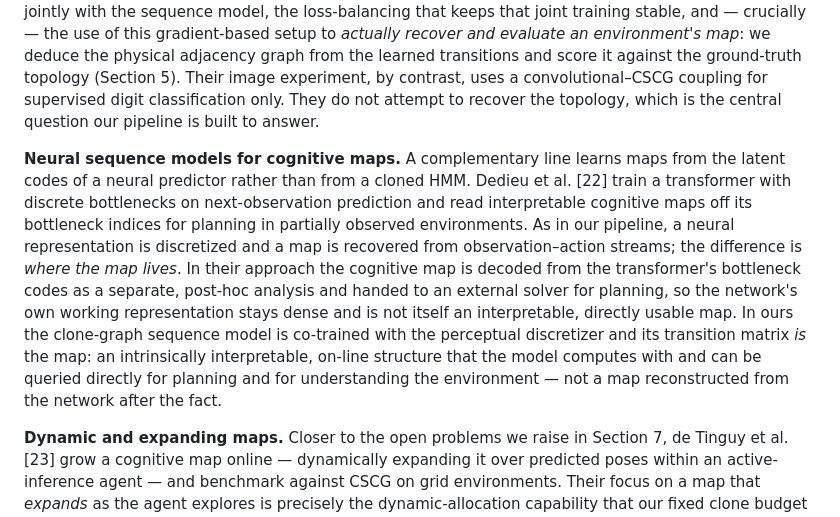
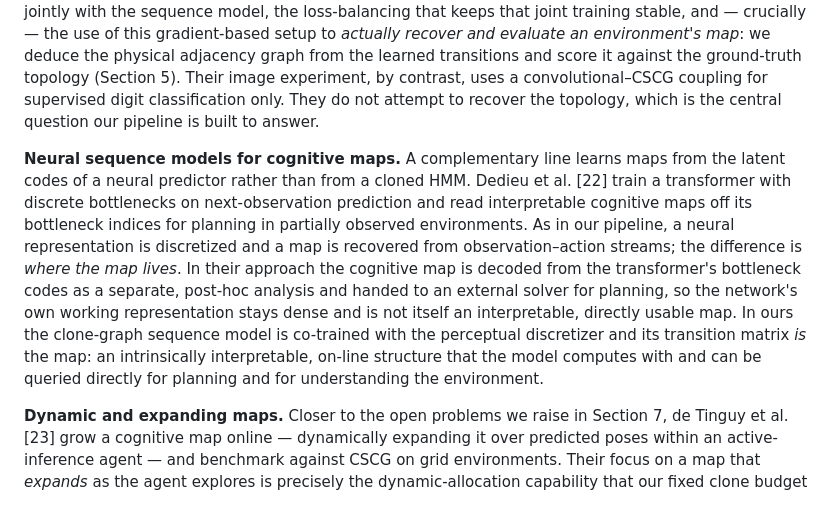
Before and after one commit to tristanstoeber/gradCSCG, a Markdown page: README.md, the part around the change. GitHub-like rendering.

```diff
--- a/README.md
+++ b/README.md
@@ -44,7 +44,7 @@ The foundation of this work is the Clone-Structured Causal Graph (CSCG) algorith
 
 **CSCG toolkit.** A differentiable cloned-HMM forward pass with a soft-observation interface and encoder-gradient flow has also been developed in concurrent, independent open-source work [21], whose image experiment couples a convolutional network with a gradient-based CSCG for supervised digit classification. Relative to this work, our specific contributions are the learned VQ-VAE discretizer trained jointly with the sequence model, the loss-balancing that keeps that joint training stable, and — crucially — the use of this gradient-based setup to *actually recover and evaluate an environment's map*: we deduce the physical adjacency graph from the learned transitions and score it against the ground-truth topology (Section 5). Their image experiment, by contrast, uses a convolutional–CSCG coupling for supervised digit classification only. They do not attempt to recover the topology, which is the central question our pipeline is built to answer.
 
-**Neural sequence models for cognitive maps.** A complementary line learns maps from the latent codes of a neural predictor rather than from a cloned HMM. Dedieu et al. [22] train a transformer with discrete bottlenecks on next-observation prediction and read interpretable cognitive maps off its bottleneck indices for planning in partially observed environments. As in our pipeline, a neural representation is discretized and a map is recovered from observation–action streams; the difference is *where the map lives*. In their approach the cognitive map is decoded from the transformer's bottleneck codes as a separate, post-hoc analysis and handed to an external solver for planning, so the network's own working representation stays dense and is not itself an interpretable, directly usable map. In ours the clone-graph sequence model is co-trained with the perceptual discretizer and its transition matrix *is* the map: an intrinsically interpretable, on-line structure that the model computes with and can be queried directly for planning and for understanding the environment — not a map reconstructed from the network after the fact.
+**Neural sequence models for cognitive maps.** A complementary line learns maps from the latent codes of a neural predictor rather than from a cloned HMM. Dedieu et al. [22] train a transformer with discrete bottlenecks on next-observation prediction and read interpretable cognitive maps off its bottleneck indices for planning in partially observed environments. As in our pipeline, a neural representation is discretized and a map is recovered from observation–action streams; the difference is *where the map lives*. In their approach the cognitive map is decoded from the transformer's bottleneck codes as a separate, post-hoc analysis and handed to an external solver for planning, so the network's own working representation stays dense and is not itself an interpretable, directly usable map. In ours the clone-graph sequence model is co-trained with the perceptual discretizer and its transition matrix *is* the map: an intrinsically interpretable, on-line structure that the model computes with and can be queried directly for planning and for understanding the environment.
 
 **Dynamic and expanding maps.** Closer to the open problems we raise in Section 7, de Tinguy et al. [23] grow a cognitive map online — dynamically expanding it over predicted poses within an active-inference agent — and benchmark against CSCG on grid environments. Their focus on a map that *expands* as the agent explores is precisely the dynamic-allocation capability that our fixed clone budget lacks; their setting, however, is symbolic and active-inference-based, whereas we learn the discretization from pixels by gradient descent. Together these works mark out the space our contribution occupies: a *gradient-trained* CSCG that learns its own perceptual vocabulary and recovers environment topology from images without supervision.
 
```
